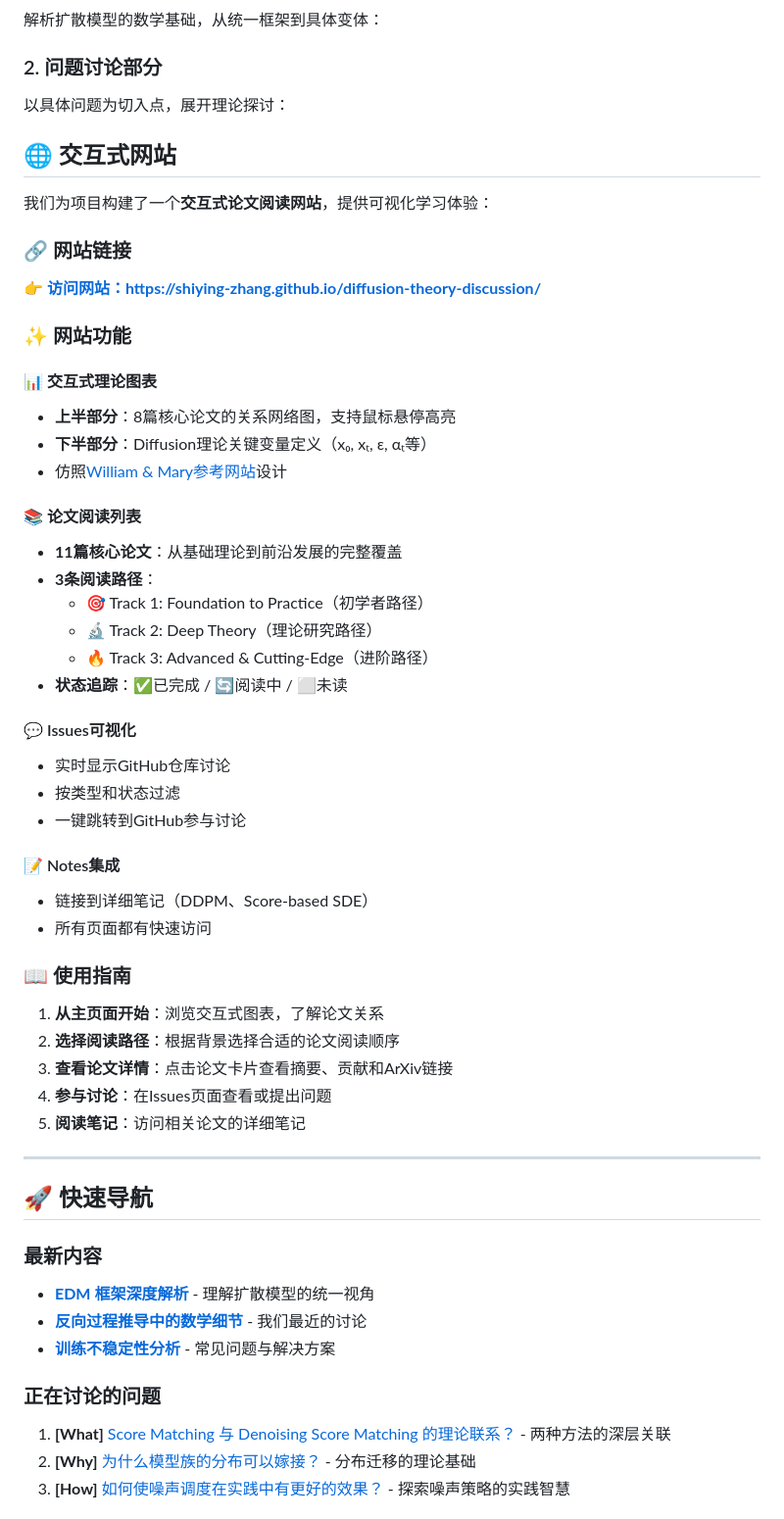
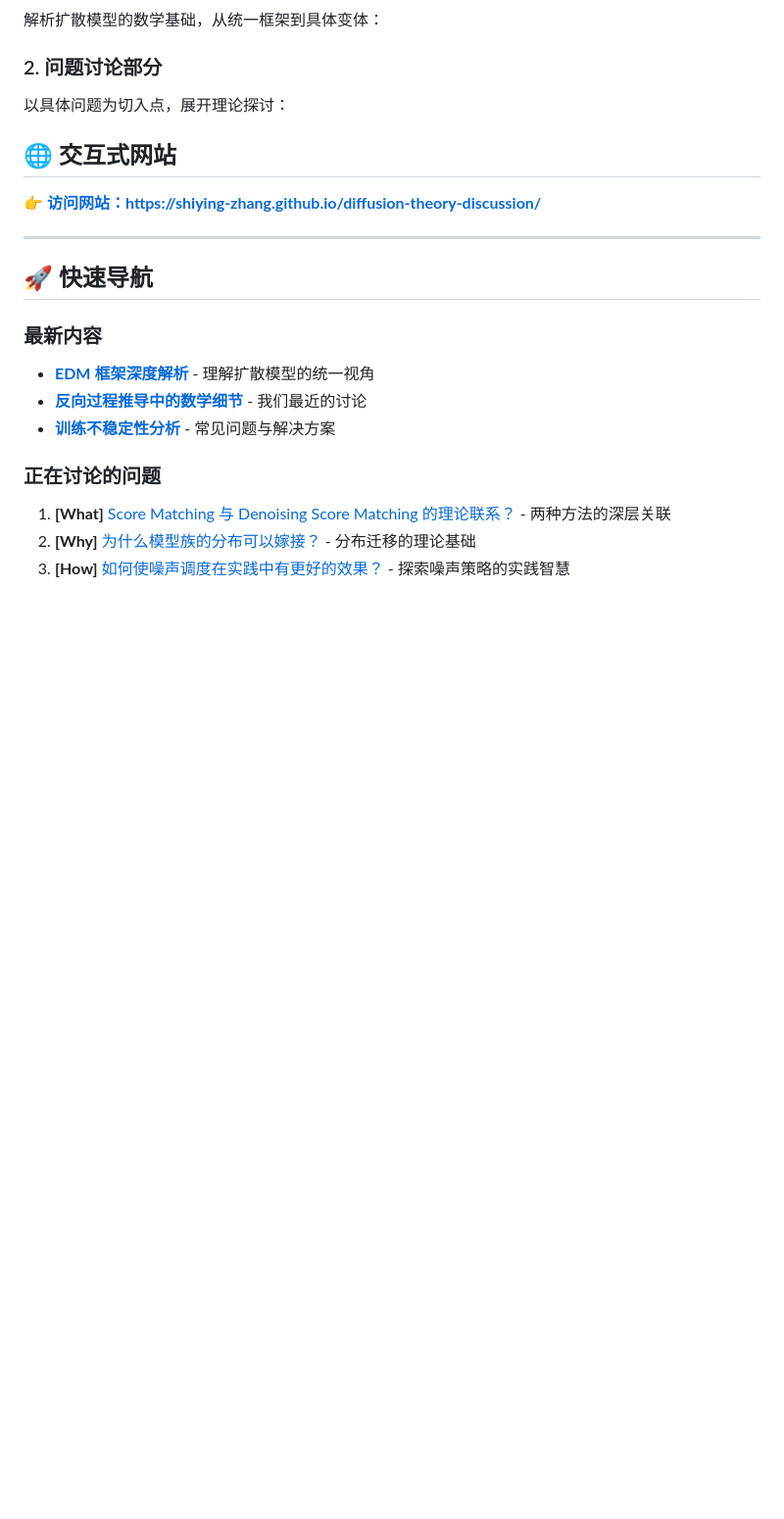
Before and after one commit to Shiying-Zhang/diffusion-theory-discussion, a Markdown page: README.md, the part around the change. Shown at 98% size. GitHub-like rendering; blank space fills up the shorter version.

Commit message:
docs: add website link to README

```diff
--- a/README.md
+++ b/README.md
@@ -27,41 +27,7 @@
 
 ## 🌐 交互式网站
 
-我们为项目构建了一个**交互式论文阅读网站**，提供可视化学习体验：
-
-### 🔗 网站链接
-**👉 [访问网站：https://shiying-zhang.github.io/diffusion-theory-discussion/](https://shiying-zhang.github.io/diffusion-theory-discussion/)**
-
-### ✨ 网站功能
-
-#### 📊 交互式理论图表
-- **上半部分**：8篇核心论文的关系网络图，支持鼠标悬停高亮
-- **下半部分**：Diffusion理论关键变量定义（x₀, xₜ, ε, αₜ等）
-- 仿照[William & Mary参考网站](https://www.math.wm.edu/~leemis/chart/UDR/UDR.html)设计
-
-#### 📚 论文阅读列表
-- **11篇核心论文**：从基础理论到前沿发展的完整覆盖
-- **3条阅读路径**：
-  - 🎯 Track 1: Foundation to Practice（初学者路径）
-  - 🔬 Track 2: Deep Theory（理论研究路径）
-  - 🔥 Track 3: Advanced & Cutting-Edge（进阶路径）
-- **状态追踪**：✅已完成 / 🔄阅读中 / ⬜未读
-
-#### 💬 Issues可视化
-- 实时显示GitHub仓库讨论
-- 按类型和状态过滤
-- 一键跳转到GitHub参与讨论
-
-#### 📝 Notes集成
-- 链接到详细笔记（DDPM、Score-based SDE）
-- 所有页面都有快速访问
-
-### 📖 使用指南
-1. **从主页面开始**：浏览交互式图表，了解论文关系
-2. **选择阅读路径**：根据背景选择合适的论文阅读顺序
-3. **查看论文详情**：点击论文卡片查看摘要、贡献和ArXiv链接
-4. **参与讨论**：在Issues页面查看或提出问题
-5. **阅读笔记**：访问相关论文的详细笔记
+👉 **[访问网站：https://shiying-zhang.github.io/diffusion-theory-discussion/](https://shiying-zhang.github.io/diffusion-theory-discussion/)**
 
 ---
 
```
